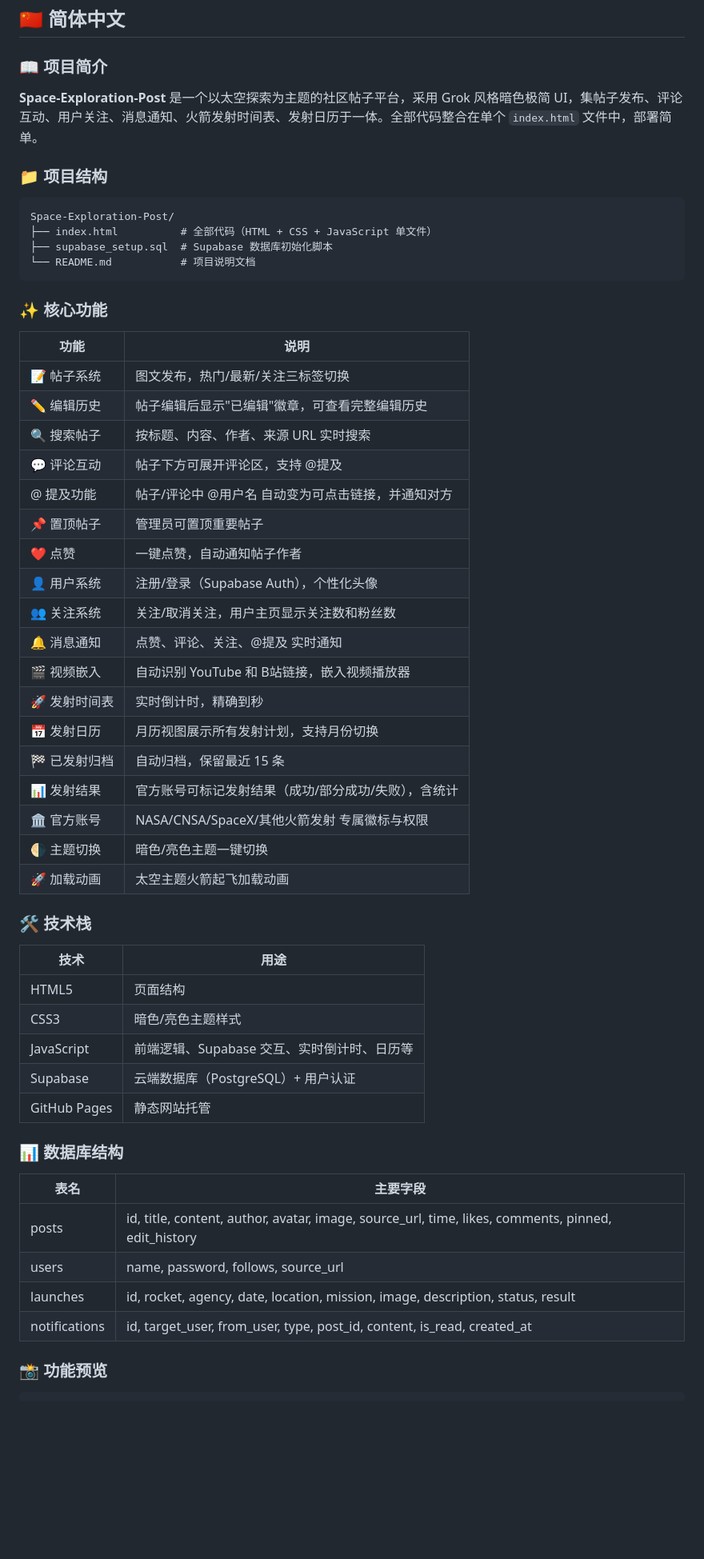
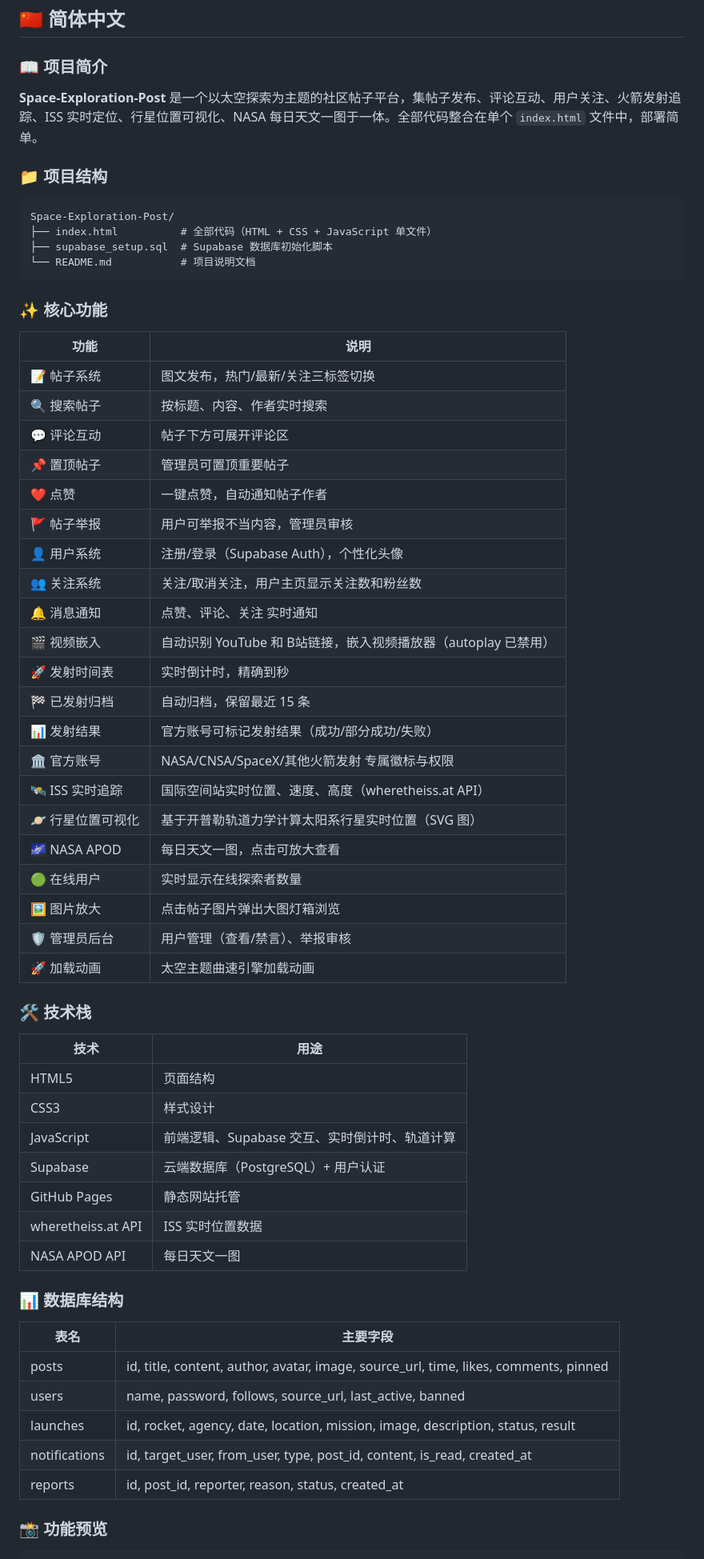
Before and after one commit to polytrack114514/Space-Exploration-Post, a Markdown page: README.md, the part around one of its changes. Shown at 80% size. Rendered like a GitHub page; blank space fills up the shorter version.

```diff
--- a/README.md
+++ b/README.md
@@ -26,7 +26,7 @@
 
 ### 📖 项目简介
 
-**Space-Exploration-Post** 是一个以太空探索为主题的社区帖子平台，采用 Grok 风格暗色极简 UI，集帖子发布、评论互动、用户关注、消息通知、火箭发射时间表、发射日历于一体。全部代码整合在单个 `index.html` 文件中，部署简单。
+**Space-Exploration-Post** 是一个以太空探索为主题的社区帖子平台，集帖子发布、评论互动、用户关注、火箭发射追踪、ISS 实时定位、行星位置可视化、NASA 每日天文一图于一体。全部代码整合在单个 `index.html` 文件中，部署简单。
 
 ### 📁 项目结构
 
@@ -42,42 +42,48 @@ Space-Exploration-Post/
 | 功能 | 说明 |
 |------|------|
 | 📝 帖子系统 | 图文发布，热门/最新/关注三标签切换 |
-| ✏️ 编辑历史 | 帖子编辑后显示"已编辑"徽章，可查看完整编辑历史 |
-| 🔍 搜索帖子 | 按标题、内容、作者、来源 URL 实时搜索 |
-| 💬 评论互动 | 帖子下方可展开评论区，支持 @提及 |
-| @ 提及功能 | 帖子/评论中 @用户名 自动变为可点击链接，并通知对方 |
+| 🔍 搜索帖子 | 按标题、内容、作者实时搜索 |
+| 💬 评论互动 | 帖子下方可展开评论区 |
 | 📌 置顶帖子 | 管理员可置顶重要帖子 |
 | ❤️ 点赞 | 一键点赞，自动通知帖子作者 |
+| 🚩 帖子举报 | 用户可举报不当内容，管理员审核 |
 | 👤 用户系统 | 注册/登录（Supabase Auth），个性化头像 |
 | 👥 关注系统 | 关注/取消关注，用户主页显示关注数和粉丝数 |
-| 🔔 消息通知 | 点赞、评论、关注、@提及 实时通知 |
-| 🎬 视频嵌入 | 自动识别 YouTube 和 B站链接，嵌入视频播放器 |
+| 🔔 消息通知 | 点赞、评论、关注 实时通知 |
+| 🎬 视频嵌入 | 自动识别 YouTube 和 B站链接，嵌入视频播放器（autoplay 已禁用）|
 | 🚀 发射时间表 | 实时倒计时，精确到秒 |
-| 📅 发射日历 | 月历视图展示所有发射计划，支持月份切换 |
 | 🏁 已发射归档 | 自动归档，保留最近 15 条 |
-| 📊 发射结果 | 官方账号可标记发射结果（成功/部分成功/失败），含统计 |
+| 📊 发射结果 | 官方账号可标记发射结果（成功/部分成功/失败）|
 | 🏛️ 官方账号 | NASA/CNSA/SpaceX/其他火箭发射 专属徽标与权限 |
-| 🌗 主题切换 | 暗色/亮色主题一键切换 |
-| 🚀 加载动画 | 太空主题火箭起飞加载动画 |
+| 🛰️ ISS 实时追踪 | 国际空间站实时位置、速度、高度（wheretheiss.at API）|
+| 🪐 行星位置可视化 | 基于开普勒轨道力学计算太阳系行星实时位置（SVG 图）|
+| 🌌 NASA APOD | 每日天文一图，点击可放大查看 |
+| 🟢 在线用户 | 实时显示在线探索者数量 |
+| 🖼️ 图片放大 | 点击帖子图片弹出大图灯箱浏览 |
+| 🛡️ 管理员后台 | 用户管理（查看/禁言）、举报审核 |
+| 🚀 加载动画 | 太空主题曲速引擎加载动画 |
 
 ### 🛠️ 技术栈
 
 | 技术 | 用途 |
 |------|------|
 | HTML5 | 页面结构 |
-| CSS3 | 暗色/亮色主题样式 |
-| JavaScript | 前端逻辑、Supabase 交互、实时倒计时、日历等 |
+| CSS3 | 样式设计 |
+| JavaScript | 前端逻辑、Supabase 交互、实时倒计时、轨道计算 |
 | Supabase | 云端数据库（PostgreSQL）+ 用户认证 |
 | GitHub Pages | 静态网站托管 |
+| wheretheiss.at API | ISS 实时位置数据 |
+| NASA APOD API | 每日天文一图 |
 
 ### 📊 数据库结构
 
 | 表名 | 主要字段 |
 |------|---------|
-| posts | id, title, content, author, avatar, image, source_url, time, likes, comments, pinned, edit_history |
-| users | name, password, follows, source_url |
+| posts | id, title, content, author, avatar, image, source_url, time, likes, comments, pinned |
+| users | name, password, follows, source_url, last_active, banned |
 | launches | id, rocket, agency, date, location, mission, image, description, status, result |
 | notifications | id, target_user, from_user, type, post_id, content, is_read, created_at |
+| reports | id, post_id, reporter, reason, status, created_at |
 
 ### 📸 功能预览
 
```
Also changed, not shown: other parts of README.md (+63 -47 lines).
